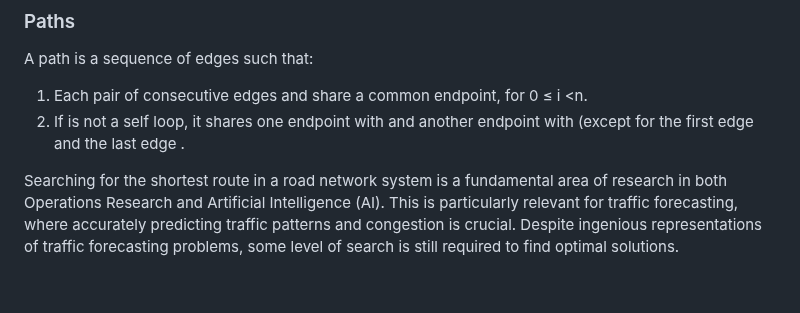
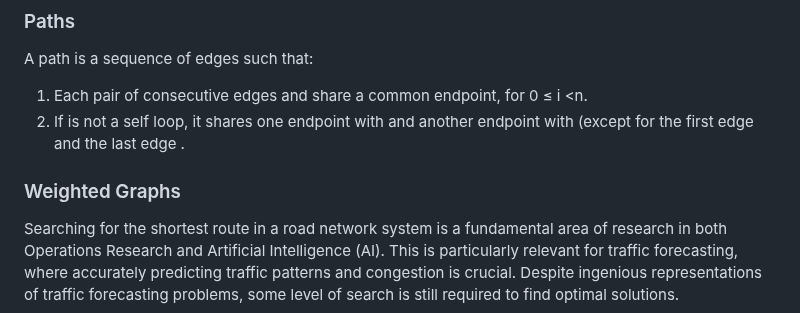
Before and after one commit to uzumstanley/Traffic-Forecasting-For-Road-Network, a Markdown page: README.md, the part around the change. Rendered like a GitHub page; blank space fills up the shorter version.

```diff
--- a/README.md
+++ b/README.md
@@ -192,6 +192,7 @@ A path is a sequence of edges  such that:
 1. Each pair of consecutive edges  and  share a common endpoint, for 0 ≤ i <n.
 2. If  is not a self loop, it shares one endpoint with  and another endpoint with  (except for the first edge  and the last edge .
 
+### Weighted Graphs
 
 
 
```
